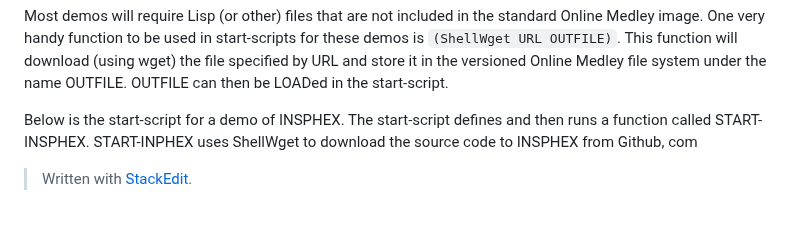
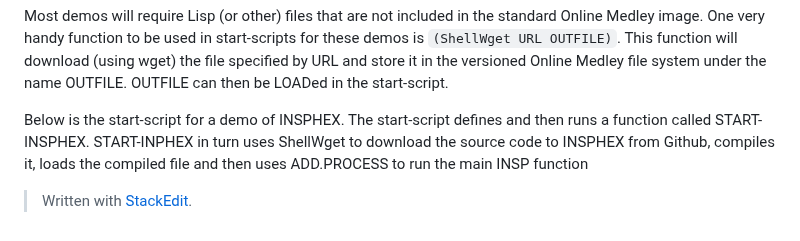
Before and after one commit to Interlisp/online, a Markdown page: docs/Demo_mode.md, the part around the change. Drawn GitHub-style.

Commit message:
docs/Demo_mode.md updated from https://stackedit.io/

````diff
--- a/docs/Demo_mode.md
+++ b/docs/Demo_mode.md
@@ -26,7 +26,7 @@ Sample start scripts can be found in the Interlisp/Online Github repo in the sta
 
 Most demos will require Lisp (or other) files that are not included in the standard Online Medley image.  One very handy function to be used in start-scripts for these demos is ```(ShellWget URL OUTFILE)```.   This function will download (using wget) the file specified by URL and store it in the versioned Online Medley file system under the name OUTFILE.  OUTFILE can then be LOADed in the start-script.
 
-Below is the start-script for a demo of INSPHEX.  The start-script defines and then runs a function called START-INSPHEX.  START-INPHEX uses ShellWget to download the source code to INSPHEX from Github, com
+Below is the start-script for a demo of INSPHEX.  The start-script defines and then runs a function called START-INSPHEX.  START-INPHEX in turn uses ShellWget to download the source code to INSPHEX from Github, compiles it, loads the compiled file and then uses ADD.PROCESS to run the main INSP function
 
 
 
@@ -47,5 +47,5 @@ Below is the start-script for a demo of INSPHEX.  The start-script defines and t
 
 > Written with [StackEdit](https://stackedit.io/).
 <!--stackedit_data:
-eyJoaXN0b3J5IjpbMTUwOTU5NTIxMCw3ODc2NDA5MjJdfQ==
+eyJoaXN0b3J5IjpbLTIwMzU0NjkxNjEsNzg3NjQwOTIyXX0=
 -->
````
